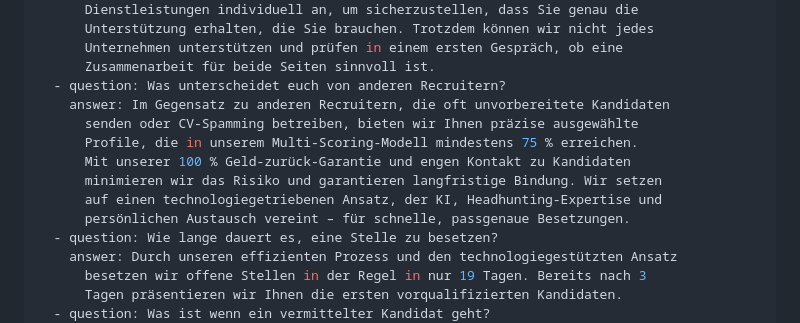
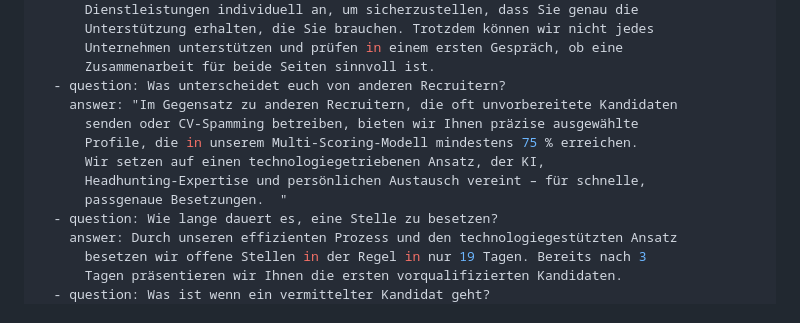
Before and after one commit to MohamedismailTL/talentlinx-website, a Markdown page: content/faq.md, the part around the change. Rendered like a GitHub page.

Commit message:
Update FAQ “faq”

```diff
--- a/content/faq.md
+++ b/content/faq.md
@@ -8,13 +8,12 @@ faqs:
       Unternehmen unterstützen und prüfen in einem ersten Gespräch, ob eine
       Zusammenarbeit für beide Seiten sinnvoll ist.
   - question: Was unterscheidet euch von anderen Recruitern?
-    answer: Im Gegensatz zu anderen Recruitern, die oft unvorbereitete Kandidaten
+    answer: "Im Gegensatz zu anderen Recruitern, die oft unvorbereitete Kandidaten
       senden oder CV-Spamming betreiben, bieten wir Ihnen präzise ausgewählte
       Profile, die in unserem Multi-Scoring-Modell mindestens 75 % erreichen.
-      Mit unserer 100 % Geld-zurück-Garantie und engen Kontakt zu Kandidaten
-      minimieren wir das Risiko und garantieren langfristige Bindung. Wir setzen
-      auf einen technologiegetriebenen Ansatz, der KI, Headhunting-Expertise und
-      persönlichen Austausch vereint – für schnelle, passgenaue Besetzungen.
+      Wir setzen auf einen technologiegetriebenen Ansatz, der KI,
+      Headhunting-Expertise und persönlichen Austausch vereint – für schnelle,
+      passgenaue Besetzungen.  "
   - question: Wie lange dauert es, eine Stelle zu besetzen?
     answer: Durch unseren effizienten Prozess und den technologiegestützten Ansatz
       besetzen wir offene Stellen in der Regel in nur 19 Tagen. Bereits nach 3
```
